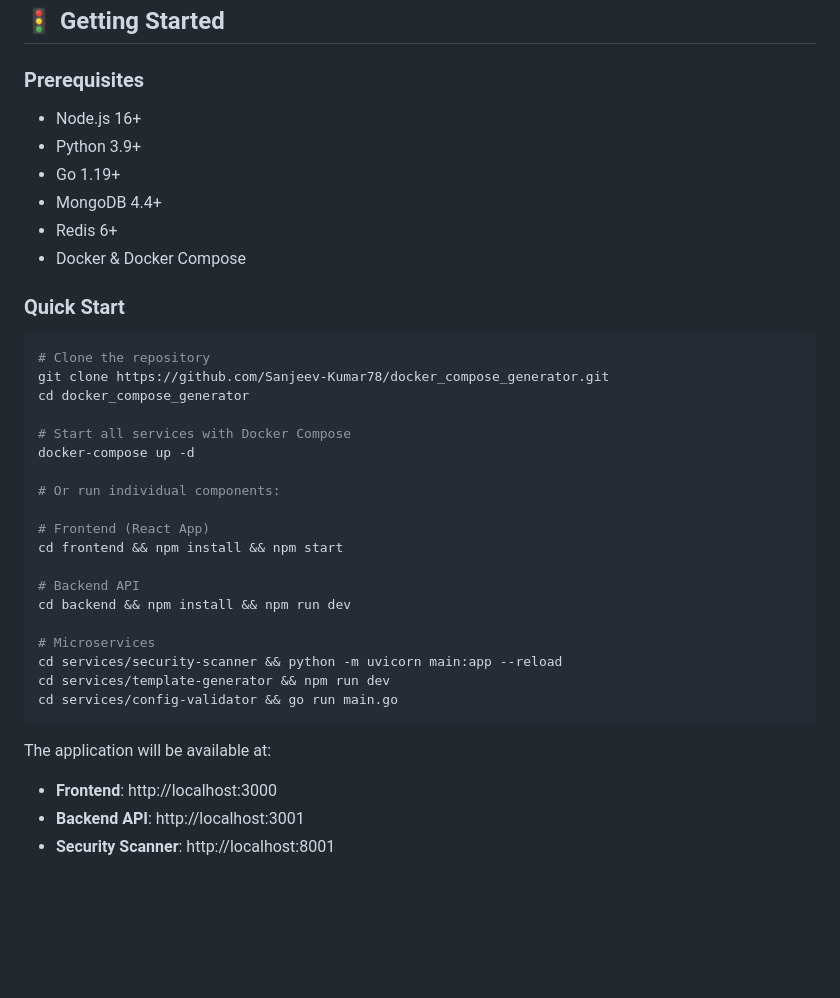
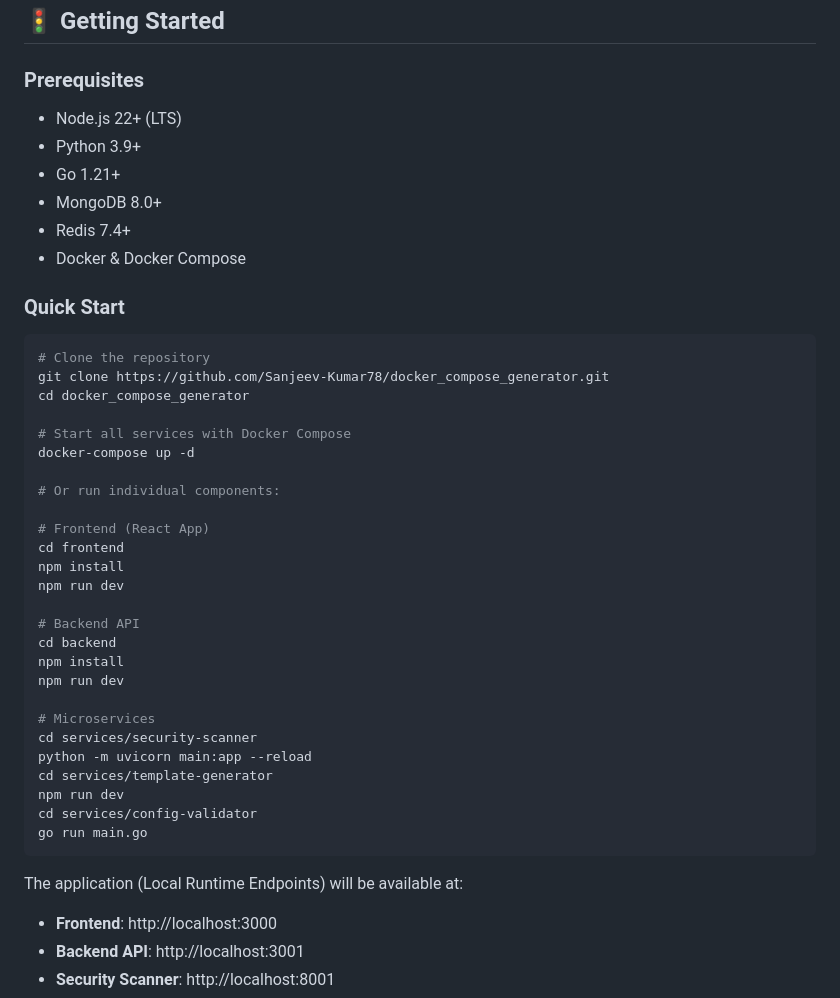
Before and after one commit to Sanjeev-Kumar78/ComposeGenie, a Markdown page: README.md, the part around the change. Rendered like a GitHub page; blank space fills up the shorter version.

````diff
--- a/README.md
+++ b/README.md
@@ -97,11 +97,11 @@ docker_compose_generator/
 
 ### Prerequisites
 
-- Node.js 16+
+- Node.js 22+ (LTS)
 - Python 3.9+
-- Go 1.19+
-- MongoDB 4.4+
-- Redis 6+
+- Go 1.21+
+- MongoDB 8.0+
+- Redis 7.4+
 - Docker & Docker Compose
 
 ### Quick Start
@@ -117,18 +117,25 @@ docker-compose up -d
 # Or run individual components:
 
 # Frontend (React App)
-cd frontend && npm install && npm start
+cd frontend
+npm install
+npm run dev
 
 # Backend API
-cd backend && npm install && npm run dev
+cd backend
+npm install
+npm run dev
 
 # Microservices
-cd services/security-scanner && python -m uvicorn main:app --reload
-cd services/template-generator && npm run dev
-cd services/config-validator && go run main.go
+cd services/security-scanner
+python -m uvicorn main:app --reload
+cd services/template-generator
+npm run dev
+cd services/config-validator
+go run main.go
 ```
 
-The application will be available at:
+The application (Local Runtime Endpoints) will be available at:
 
 - **Frontend**: http://localhost:3000
 - **Backend API**: http://localhost:3001
````
